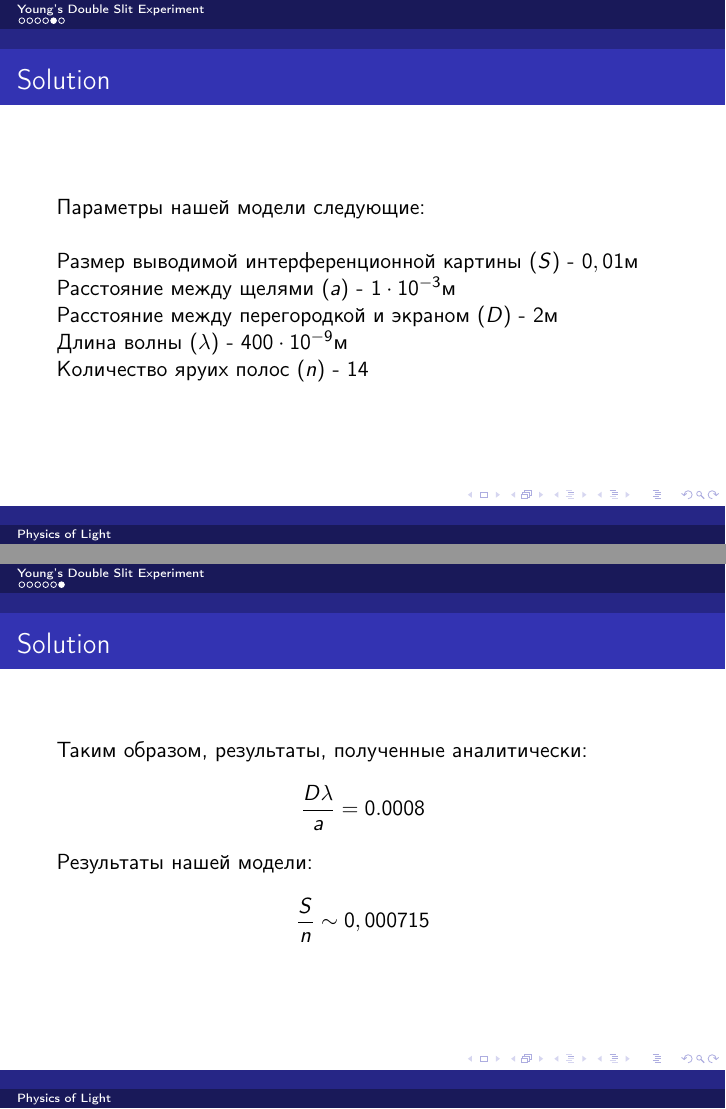
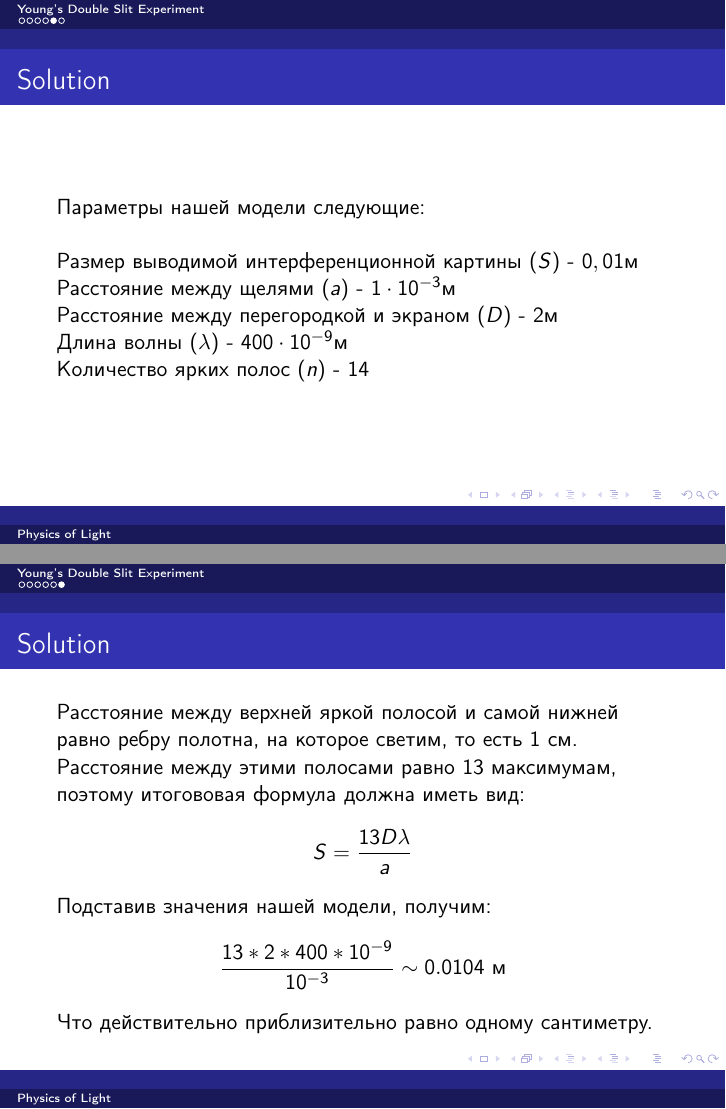
Before and after one commit to mipt-mmp/light, LaTeX slides (progress/week_1/main.tex): pages 17 and 19 of 19 before the commit and pages 17 and 20 of 20 after it, joined at a grey line. Compiled offline with pdfLaTeX.

Commit message:
Corrected experiment results and added ignore tex trash

```diff
--- a/progress/week_1/main.tex
+++ b/progress/week_1/main.tex
@@ -61,7 +61,7 @@
   \[x = \dfrac{D \lambda}{a}\]
 \end{frame}
 
-\begin{frame}[fragile]{Solution}
+\begin{frame}{Solution}
   Параметры нашей модели следующие:
   \newline
   \newline
@@ -78,15 +78,23 @@
   Длина волны ($\lambda$) - $400 \cdot 10^{-9}$м
   \newline
   \pause
-  Количество яруих полос ($n$) - 14
+  Количество ярких полос ($n$) - 14
 \end{frame}
 
-\begin{frame}[fragile]{Solution}
-  Таким образом, результаты, полученные аналитически:
-  \[\dfrac{D \lambda}{a} = 0.0008\]
+\begin{frame}{Solution}
+  Расстояние между верхней яркой полосой и самой нижней равно ребру полотна, на которое светим, то есть $1$ см.
+
   \pause
-  Результаты нашей модели:
-  \[\dfrac{S}{n} \sim 0,000715\]
+  Расстояние между этими полосами равно $13$ максимумам, поэтому итогововая формула должна иметь вид:
+  \[
+    S = \frac{13D\lambda}{a}
+  \]
+  \pause
+  Подставив значения нашей модели, получим:
+  \[
+    \frac{13 * 2 * 400 * 10^{-9}}{10^{-3}} \sim 0.0104\text{ м}
+  \]
+  Что действительно приблизительно равно одному сантиметру.
 \end{frame}
 
 \end{document}
```
Also changed, not shown: progress/week_1/main.pdf (added), progress/week_1/main.tex (8 more changed lines), 12 other files.
